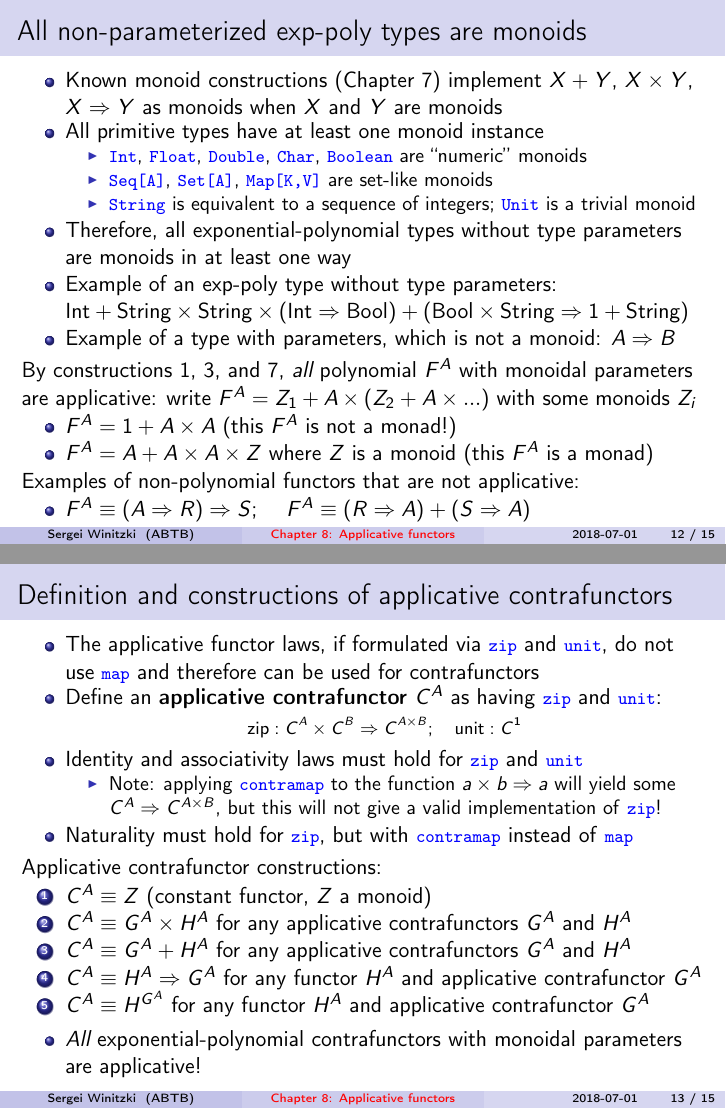
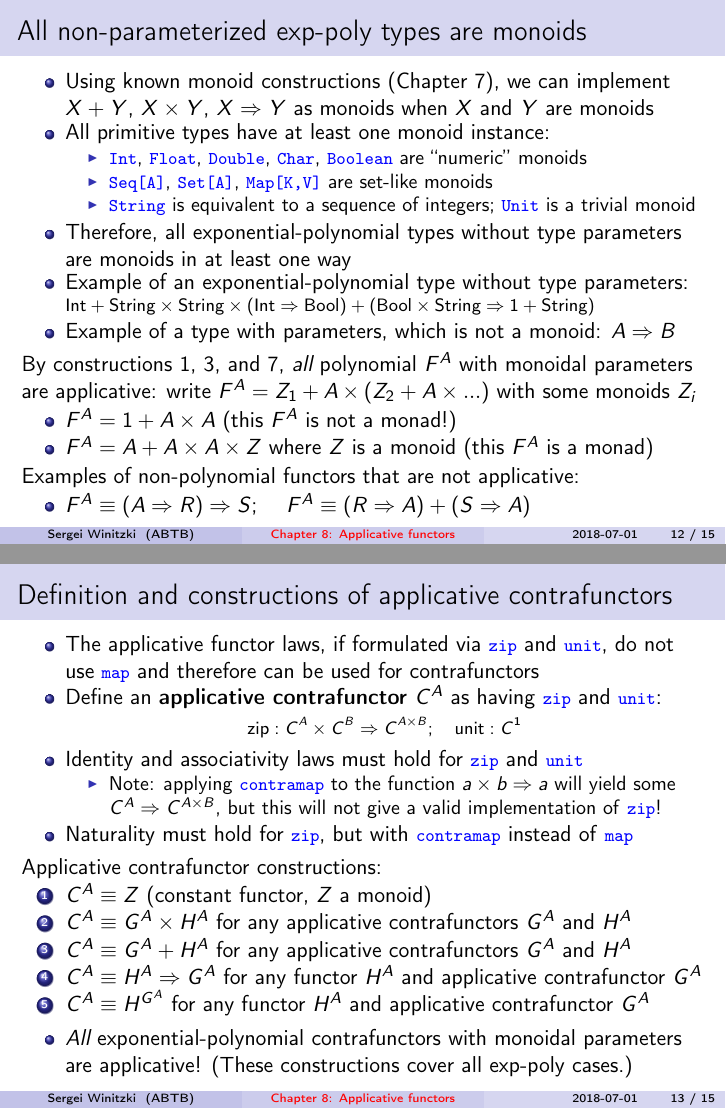
Before and after one commit to winitzki/talks, LaTeX slides (ftt-fp/08-applicatives-part2.tex): pages 12 and 13 of 15, joined at a grey line. The pictures show the PDF file ftt-fp/08-applicatives-part2.pdf that the author committed with the source.

Commit message:
minor corrections

```diff
--- a/ftt-fp/08-applicatives-part2.tex
+++ b/ftt-fp/08-applicatives-part2.tex
@@ -535,10 +535,10 @@ is applicative
 
 \begin{frame}{All non-parameterized exp-poly types are monoids}
 \begin{itemize}
-\item \vspace{-0.1cm}Known monoid constructions (Chapter\ 7) implement
-$X+Y$, $X\times Y$, $X\Rightarrow Y$ as monoids when $X$ and $Y$
-are monoids
-\item All primitive types have at least one monoid instance
+\item \vspace{-0.1cm}Using known monoid constructions (Chapter\ 7), we
+can implement $X+Y$, $X\times Y$, $X\Rightarrow Y$ as monoids when
+$X$ and $Y$ are monoids
+\item All primitive types have at least one monoid instance:
 \begin{itemize}
 \item \texttt{\textcolor{blue}{\footnotesize{}Int}}, \texttt{\textcolor{blue}{\footnotesize{}Float}},
 \texttt{\textcolor{blue}{\footnotesize{}Double}}, \texttt{\textcolor{blue}{\footnotesize{}Char}},
@@ -606,7 +607,7 @@ contrafunctor $G^{A}$
 \end{enumerate}
 \begin{itemize}
 \item \emph{All} exponential-polynomial contrafunctors with monoidal parameters
-are applicative!
+are applicative! (These constructions cover all exp-poly cases.)
 \end{itemize}
 \end{frame}
 
```
Also changed, not shown: ftt-fp/08-applicatives-part2.pdf, ftt-fp/08-applicatives-part2.tex (9 more changed lines), 1 other file.
